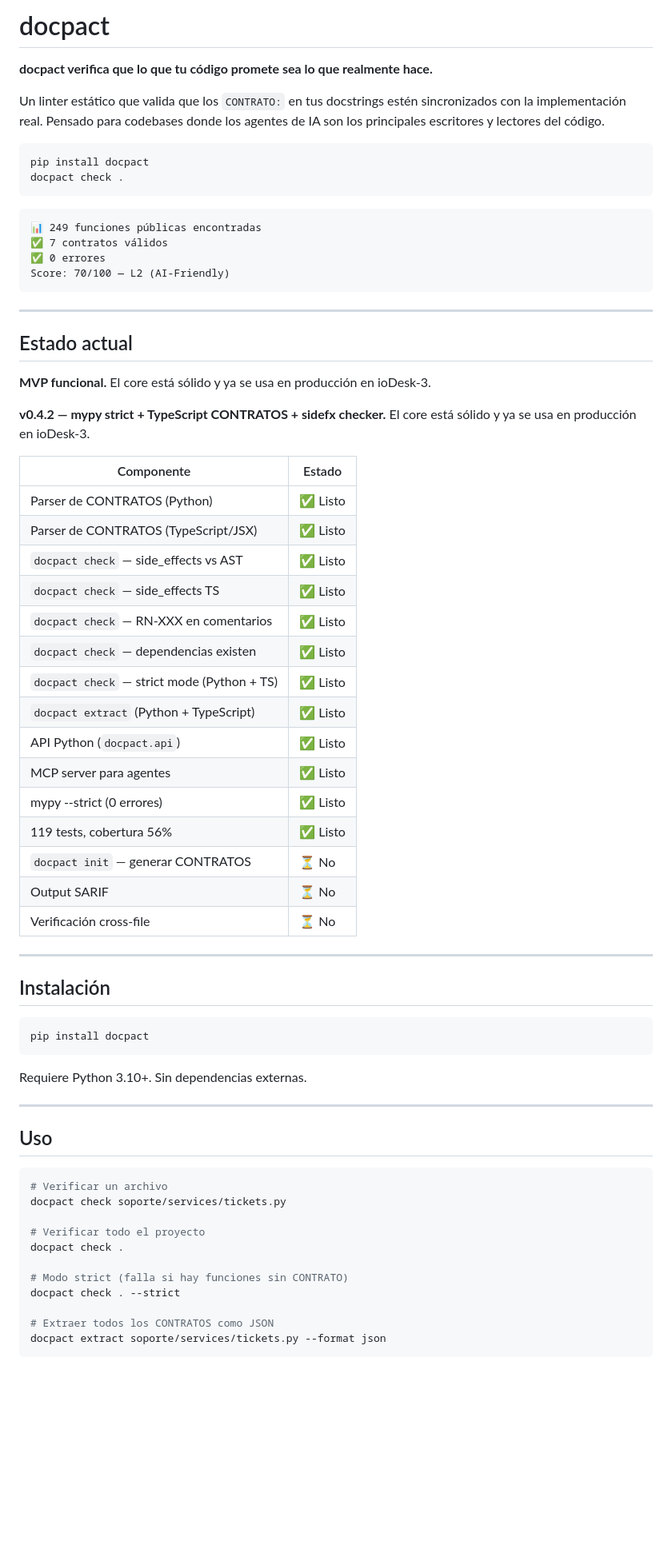
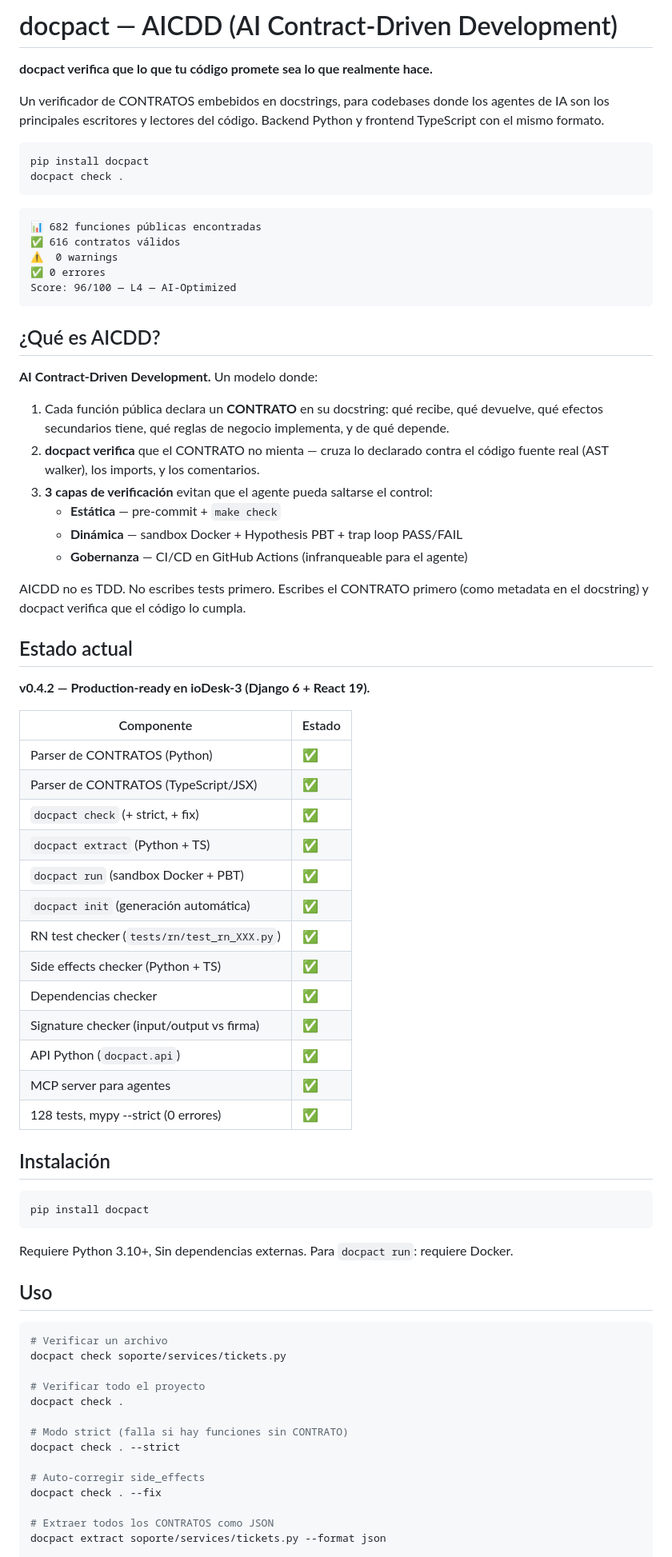
Before and after one commit to iodevs-net/docpact, a Markdown page: README.md, the part around one of its changes. Shown at 80% size. Drawn GitHub-style; blank space fills up the shorter version.

Commit message:
docs: README actualizado con AICDD, estado real (96/100 L4), nuevos comandos

````diff
--- a/README.md
+++ b/README.md
@@ -1,8 +1,10 @@
-# docpact
+# docpact — AICDD (AI Contract-Driven Development)
 
 **docpact verifica que lo que tu código promete sea lo que realmente hace.**
 
-Un linter estático que valida que los `CONTRATO:` en tus docstrings estén sincronizados con la implementación real. Pensado para codebases donde los agentes de IA son los principales escritores y lectores del código.
+Un verificador de CONTRATOS embebidos en docstrings, para codebases donde
+los agentes de IA son los principales escritores y lectores del código.
+Backend Python y frontend TypeScript con el mismo formato.
 
 ```bash
 pip install docpact
@@ -10,40 +12,49 @@ docpact check .
 ```
 
 ```
-📊 249 funciones públicas encontradas
-✅ 7 contratos válidos
+📊 682 funciones públicas encontradas
+✅ 616 contratos válidos
+⚠️  0 warnings
 ✅ 0 errores
-Score: 70/100 — L2 (AI-Friendly)
+Score: 96/100 — L4 — AI-Optimized
 ```
 
----
+## ¿Qué es AICDD?
+
+**AI Contract-Driven Development.** Un modelo donde:
+
+1. Cada función pública declara un **CONTRATO** en su docstring:
+   qué recibe, qué devuelve, qué efectos secundarios tiene, qué reglas
+   de negocio implementa, y de qué depende.
+2. **docpact verifica** que el CONTRATO no mienta — cruza lo declarado
+   contra el código fuente real (AST walker), los imports, y los comentarios.
+3. **3 capas de verificación** evitan que el agente pueda saltarse el control:
+   - **Estática** — pre-commit + `make check`
+   - **Dinámica** — sandbox Docker + Hypothesis PBT + trap loop PASS/FAIL
+   - **Gobernanza** — CI/CD en GitHub Actions (infranqueable para el agente)
+
+AICDD no es TDD. No escribes tests primero. Escribes el CONTRATO primero
+(como metadata en el docstring) y docpact verifica que el código lo cumpla.
 
 ## Estado actual
 
-**MVP funcional.** El core está sólido y ya se usa en producción en ioDesk-3.
-
-**v0.4.2 — mypy strict + TypeScript CONTRATOS + sidefx checker.**
-El core está sólido y ya se usa en producción en ioDesk-3.
+**v0.4.2 — Production-ready en ioDesk-3 (Django 6 + React 19).**
 
 | Componente | Estado |
 |------------|--------|
-| Parser de CONTRATOS (Python) | ✅ Listo |
-| Parser de CONTRATOS (TypeScript/JSX) | ✅ Listo |
-| `docpact check` — side_effects vs AST | ✅ Listo |
-| `docpact check` — side_effects TS | ✅ Listo |
-| `docpact check` — RN-XXX en comentarios | ✅ Listo |
-| `docpact check` — dependencias existen | ✅ Listo |
-| `docpact check` — strict mode (Python + TS) | ✅ Listo |
-| `docpact extract` (Python + TypeScript) | ✅ Listo |
-| API Python (`docpact.api`) | ✅ Listo |
-| MCP server para agentes | ✅ Listo |
-| mypy --strict (0 errores) | ✅ Listo |
-| 119 tests, cobertura 56% | ✅ Listo |
-| `docpact init` — generar CONTRATOS | ⏳ No |
-| Output SARIF | ⏳ No |
-| Verificación cross-file | ⏳ No |
-
----
+| Parser de CONTRATOS (Python) | ✅ |
+| Parser de CONTRATOS (TypeScript/JSX) | ✅ |
+| `docpact check` (+ strict, + fix) | ✅ |
+| `docpact extract` (Python + TS) | ✅ |
+| `docpact run` (sandbox Docker + PBT) | ✅ |
+| `docpact init` (generación automática) | ✅ |
+| RN test checker (`tests/rn/test_rn_XXX.py`) | ✅ |
+| Side effects checker (Python + TS) | ✅ |
+| Dependencias checker | ✅ |
+| Signature checker (input/output vs firma) | ✅ |
+| API Python (`docpact.api`) | ✅ |
+| MCP server para agentes | ✅ |
+| 128 tests, mypy --strict (0 errores) | ✅ |
 
 ## Instalación
 
@@ -51,9 +62,8 @@ El core está sólido y ya se usa en producción en ioDesk-3.
 pip install docpact
 ```
 
-Requiere Python 3.10+. Sin dependencias externas.
-
----
+Requiere Python 3.10+, Sin dependencias externas.
+Para `docpact run`: requiere Docker.
 
 ## Uso
 
@@ -67,7 +77,9 @@ docpact check .
 # Modo strict (falla si hay funciones sin CONTRATO)
 docpact check . --strict
 
+# Auto-corregir side_effects
+docpact check . --fix
+
 # Extraer todos los CONTRATOS como JSON
 docpact extract soporte/services/tickets.py --format json
-```
 
````
Also changed, not shown: other parts of README.md (+36 -65 lines).
